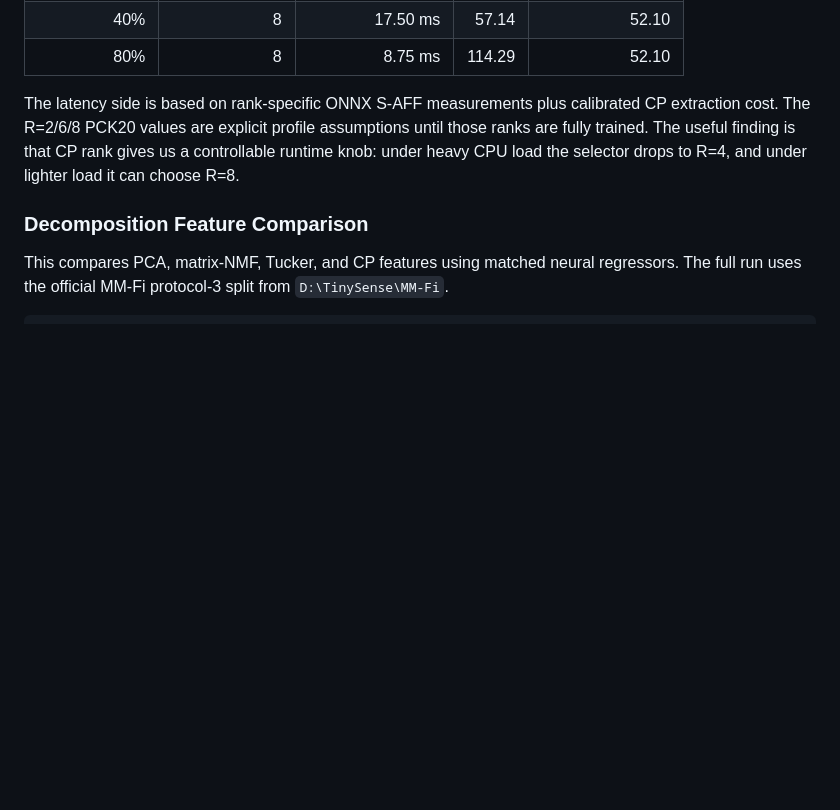
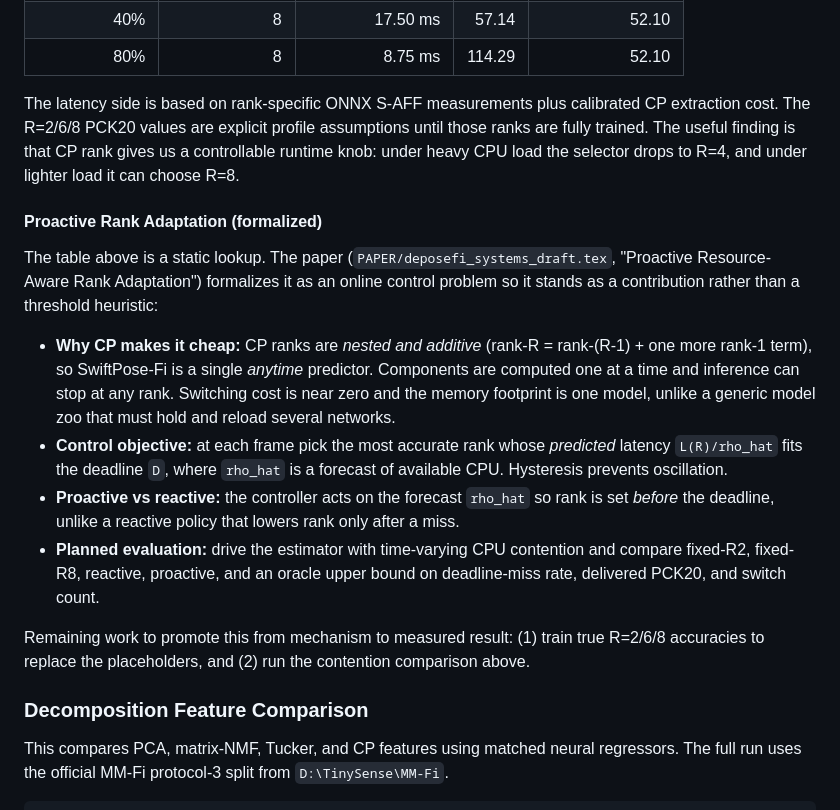
Before and after one commit to Toandinh1/DePose-Fi, a Markdown page: README.md, the part around the change. Drawn GitHub-style; blank space fills up the shorter version.

Commit message:
Document proactive rank adaptation in README
Add formalized proactive resource-aware section mirroring the paper:
nested/additive CP anytime property, control objective, proactive vs
reactive, planned contention evaluation, and remaining work.

```diff
--- a/README.md
+++ b/README.md
@@ -270,6 +270,17 @@ Current 20 ms latency-budget simulation:
 
 The latency side is based on rank-specific ONNX S-AFF measurements plus calibrated CP extraction cost. The R=2/6/8 PCK20 values are explicit profile assumptions until those ranks are fully trained. The useful finding is that CP rank gives us a controllable runtime knob: under heavy CPU load the selector drops to R=4, and under lighter load it can choose R=8.
 
+#### Proactive Rank Adaptation (formalized)
+
+The table above is a static lookup. The paper (`PAPER/deposefi_systems_draft.tex`, "Proactive Resource-Aware Rank Adaptation") formalizes it as an online control problem so it stands as a contribution rather than a threshold heuristic:
+
+- **Why CP makes it cheap:** CP ranks are *nested and additive* (rank-R = rank-(R-1) + one more rank-1 term), so SwiftPose-Fi is a single *anytime* predictor. Components are computed one at a time and inference can stop at any rank. Switching cost is near zero and the memory footprint is one model, unlike a generic model zoo that must hold and reload several networks.
+- **Control objective:** at each frame pick the most accurate rank whose *predicted* latency `L(R)/rho_hat` fits the deadline `D`, where `rho_hat` is a forecast of available CPU. Hysteresis prevents oscillation.
+- **Proactive vs reactive:** the controller acts on the forecast `rho_hat` so rank is set *before* the deadline, unlike a reactive policy that lowers rank only after a miss.
+- **Planned evaluation:** drive the estimator with time-varying CPU contention and compare fixed-R2, fixed-R8, reactive, proactive, and an oracle upper bound on deadline-miss rate, delivered PCK20, and switch count.
+
+Remaining work to promote this from mechanism to measured result: (1) train true R=2/6/8 accuracies to replace the placeholders, and (2) run the contention comparison above.
+
 ### Decomposition Feature Comparison
 
 This compares PCA, matrix-NMF, Tucker, and CP features using matched neural regressors. The full run uses the official MM-Fi protocol-3 split from `D:\TinySense\MM-Fi`.
```
